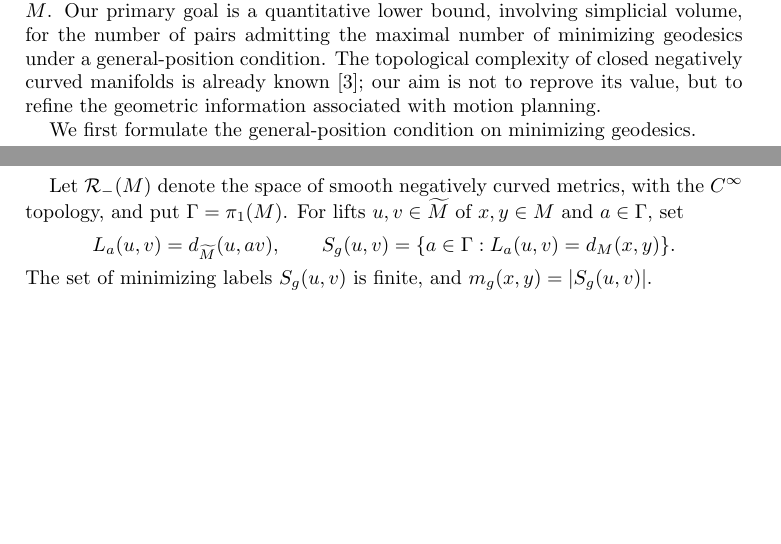
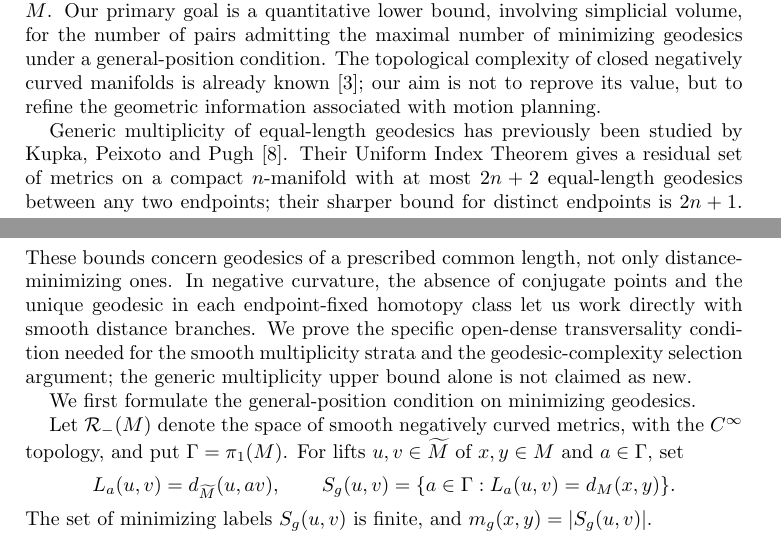
Before and after one commit to FukushiKen2/tcmagnitude, a LaTeX paper (main.tex, which reads 1_introduction.tex): two parts of pages 1 and 2 of 26, joined at a grey line, cut so that both start at the same text, the shorter picture padded with empty space. Compiled offline with pdfLaTeX.

Commit message:
Position generic shortest-geodesic strata relative to Kupka-Peixoto-Pugh (2006)

```diff
--- a/1_introduction.tex
+++ b/1_introduction.tex
@@ -31,6 +31,24 @@ maximal number of minimizing geodesics under a general-position
 condition. The topological complexity of closed negatively curved
 manifolds is already known \cite{Dranishnikov2020}; our aim is not to reprove its value, but
 to refine the geometric information associated with motion planning.
+
+Generic multiplicity of equal-length geodesics has previously
+been studied by Kupka, Peixoto and Pugh
+\cite{KupkaPeixotoPugh2006}.
+Their Uniform Index Theorem gives a residual set of
+metrics on a compact $n$-manifold with at most $2n+2$
+equal-length geodesics between any two endpoints;
+their sharper bound for distinct endpoints is $2n+1$.
+These bounds concern geodesics of a prescribed common
+length, not only distance-minimizing ones.
+In negative curvature, the absence of conjugate points
+and the unique geodesic in each endpoint-fixed homotopy
+class let us work directly with smooth distance branches.
+We prove the specific open-dense transversality condition
+needed for the smooth multiplicity strata and the
+geodesic-complexity selection argument; the
+generic multiplicity upper bound alone is not claimed
+as new.
 
 We first formulate the general-position condition on minimizing geodesics.
 
```
